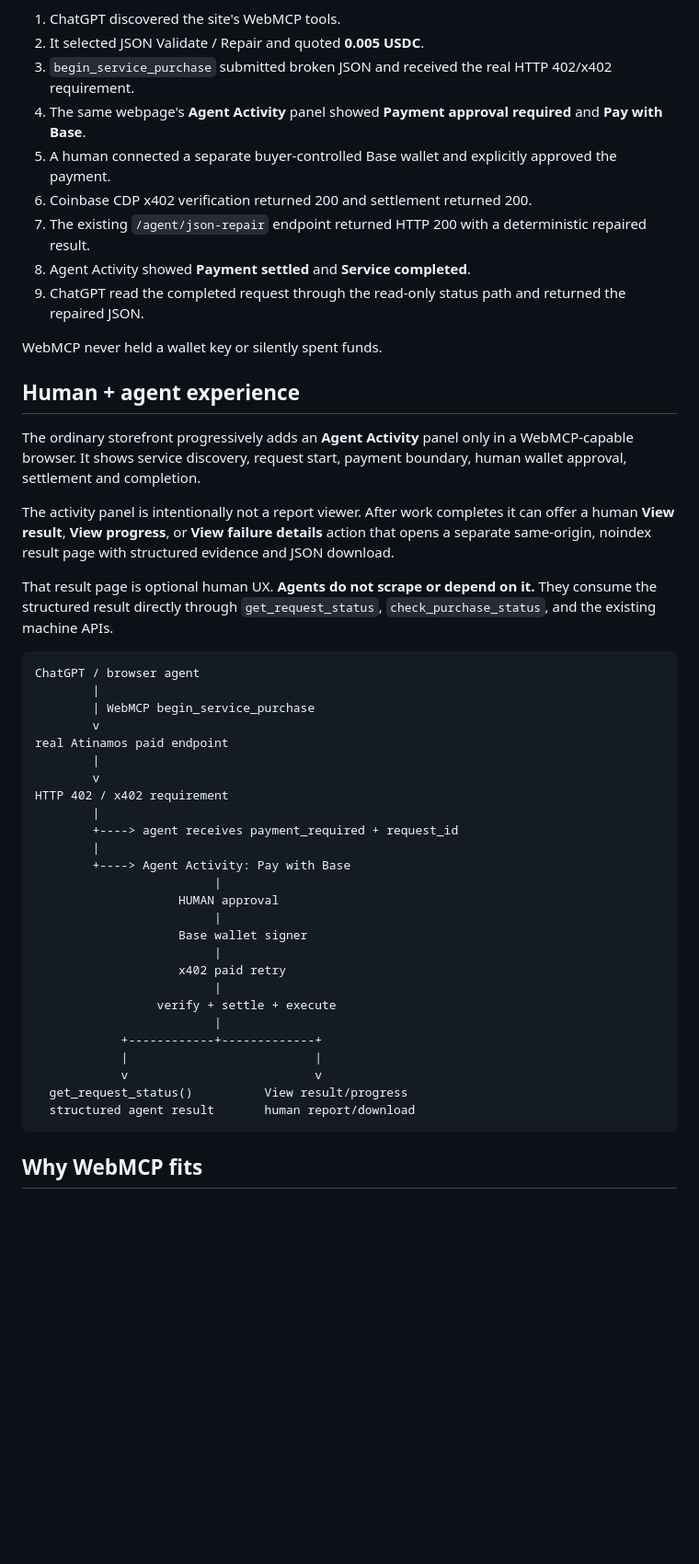
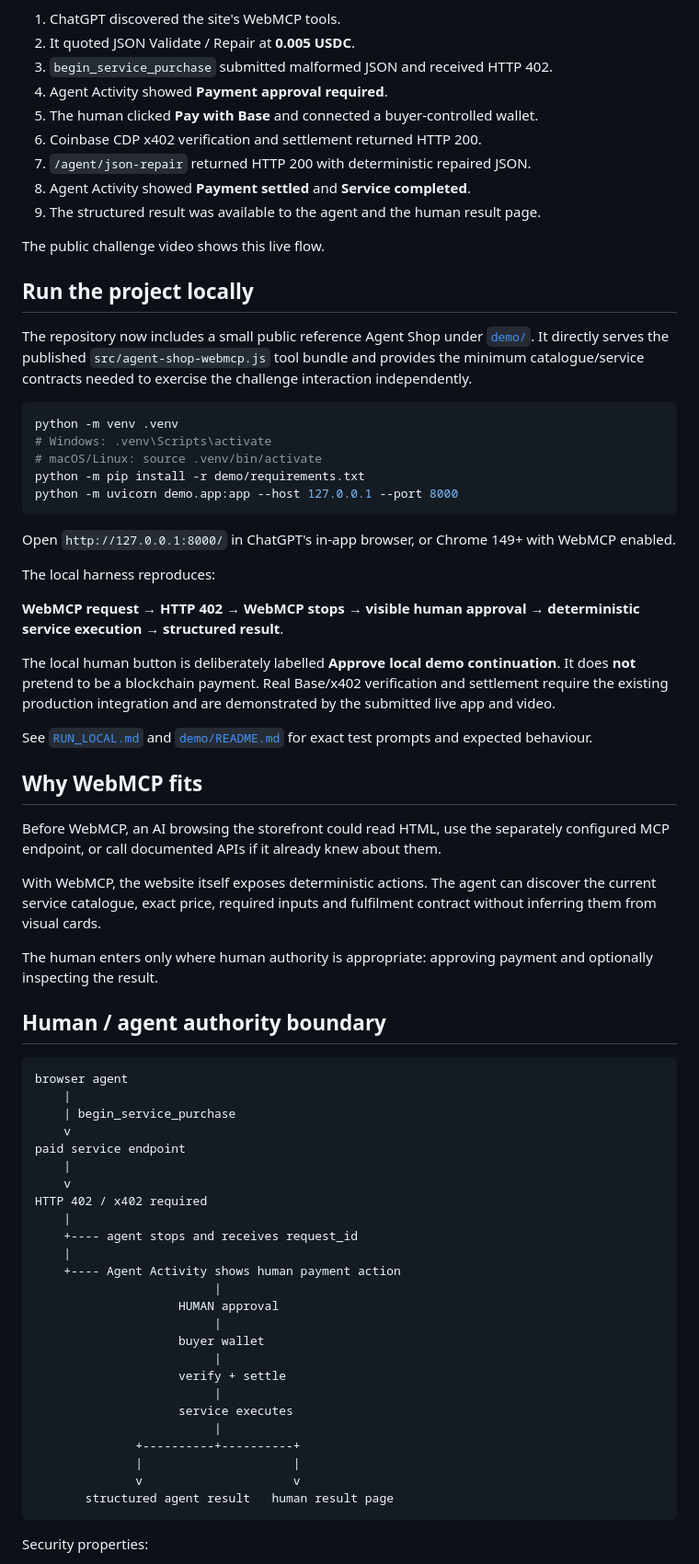
Before and after one commit to Atinamos/atinamos-webmcp-challenge, a Markdown page: README.md, the part around one of its changes. Shown at 92% size. GitHub-like rendering; blank space fills up the shorter version.

Commit message:
Document independently runnable challenge harness and compliance boundary

````diff
--- a/README.md
+++ b/README.md
@@ -27,52 +62,75 @@ On 30 August 2026 the complete JSON Validate / Repair flow was proven in ChatGPT
 
 1. ChatGPT discovered the site's WebMCP tools.
-2. It selected JSON Validate / Repair and quoted **0.005 USDC**.
-3. `begin_service_purchase` submitted broken JSON and received the real HTTP 402/x402 requirement.
-4. The same webpage's **Agent Activity** panel showed **Payment approval required** and **Pay with Base**.
-5. A human connected a separate buyer-controlled Base wallet and explicitly approved the payment.
-6. Coinbase CDP x402 verification returned 200 and settlement returned 200.
-7. The existing `/agent/json-repair` endpoint returned HTTP 200 with a deterministic repaired result.
+2. It quoted JSON Validate / Repair at **0.005 USDC**.
+3. `begin_service_purchase` submitted malformed JSON and received HTTP 402.
+4. Agent Activity showed **Payment approval required**.
+5. The human clicked **Pay with Base** and connected a buyer-controlled wallet.
+6. Coinbase CDP x402 verification and settlement returned HTTP 200.
+7. `/agent/json-repair` returned HTTP 200 with deterministic repaired JSON.
 8. Agent Activity showed **Payment settled** and **Service completed**.
-9. ChatGPT read the completed request through the read-only status path and returned the repaired JSON.
+9. The structured result was available to the agent and the human result page.
 
-WebMCP never held a wallet key or silently spent funds.
+The public challenge video shows this live flow.
 
-## Human + agent experience
+## Run the project locally
 
-The ordinary storefront progressively adds an **Agent Activity** panel only in a WebMCP-capable browser. It shows service discovery, request start, payment boundary, human wallet approval, settlement and completion.
+The repository now includes a small public reference Agent Shop under [`demo/`](demo/). It directly serves the published `src/agent-shop-webmcp.js` tool bundle and provides the minimum catalogue/service contracts needed to exercise the challenge interaction independently.
 
-The activity panel is intentionally not a report viewer. After work completes it can offer a human **View result**, **View progress**, or **View failure details** action that opens a separate same-origin, noindex result page with structured evidence and JSON download.
+```bash
+python -m venv .venv
+# Windows: .venv\Scripts\activate
+# macOS/Linux: source .venv/bin/activate
+python -m pip install -r demo/requirements.txt
+python -m uvicorn demo.app:app --host 127.0.0.1 --port 8000
+```
 
-That result page is optional human UX. **Agents do not scrape or depend on it.** They consume the structured result directly through `get_request_status`, `check_purchase_status`, and the existing machine APIs.
+Open `http://127.0.0.1:8000/` in ChatGPT's in-app browser, or Chrome 149+ with WebMCP enabled.
+
+The local harness reproduces:
+
+**WebMCP request → HTTP 402 → WebMCP stops → visible human approval → deterministic service execution → structured result**.
+
+The local human button is deliberately labelled **Approve local demo continuation**. It does **not** pretend to be a blockchain payment. Real Base/x402 verification and settlement require the existing production integration and are demonstrated by the submitted live app and video.
+
+See [`RUN_LOCAL.md`](RUN_LOCAL.md) and [`demo/README.md`](demo/README.md) for exact test prompts and expected behaviour.
+
+## Why WebMCP fits
+
+Before WebMCP, an AI browsing the storefront could read HTML, use the separately configured MCP endpoint, or call documented APIs if it already knew about them.
+
+With WebMCP, the website itself exposes deterministic actions. The agent can discover the current service catalogue, exact price, required inputs and fulfilment contract without inferring them from visual cards.
+
+The human enters only where human authority is appropriate: approving payment and optionally inspecting the result.
+
+## Human / agent authority boundary
 
 ```text
-ChatGPT / browser agent
-        |
-        | WebMCP begin_service_purchase
-        v
-real Atinamos paid endpoint
-        |
-        v
-HTTP 402 / x402 requirement
-        |
-        +----> agent receives payment_required + request_id
-        |
-        +----> Agent Activity: Pay with Base
+browser agent
+    |
+    | begin_service_purchase
+    v
+paid service endpoint
+    |
+    v
+HTTP 402 / x402 required
+    |
+    +---- agent stops and receives request_id
+    |
+    +---- Agent Activity shows human payment action
                          |
                     HUMAN approval
                          |
-                    Base wallet signer
+                    buyer wallet
                          |
-                    x402 paid retry
+                    verify + settle
                          |
-                 verify + settle + execute
+                    service executes
                          |
-            +------------+-------------+
-            |                          |
-            v                          v
-  get_request_status()          View result/progress
-  structured agent result       human report/download
+              +----------+----------+
+              |                     |
+              v                     v
+       structured agent result   human result page
 ```
 
-## Why WebMCP fits
+Security properties:
 
````
Also changed, not shown: other parts of README.md (+74 -54 lines).
